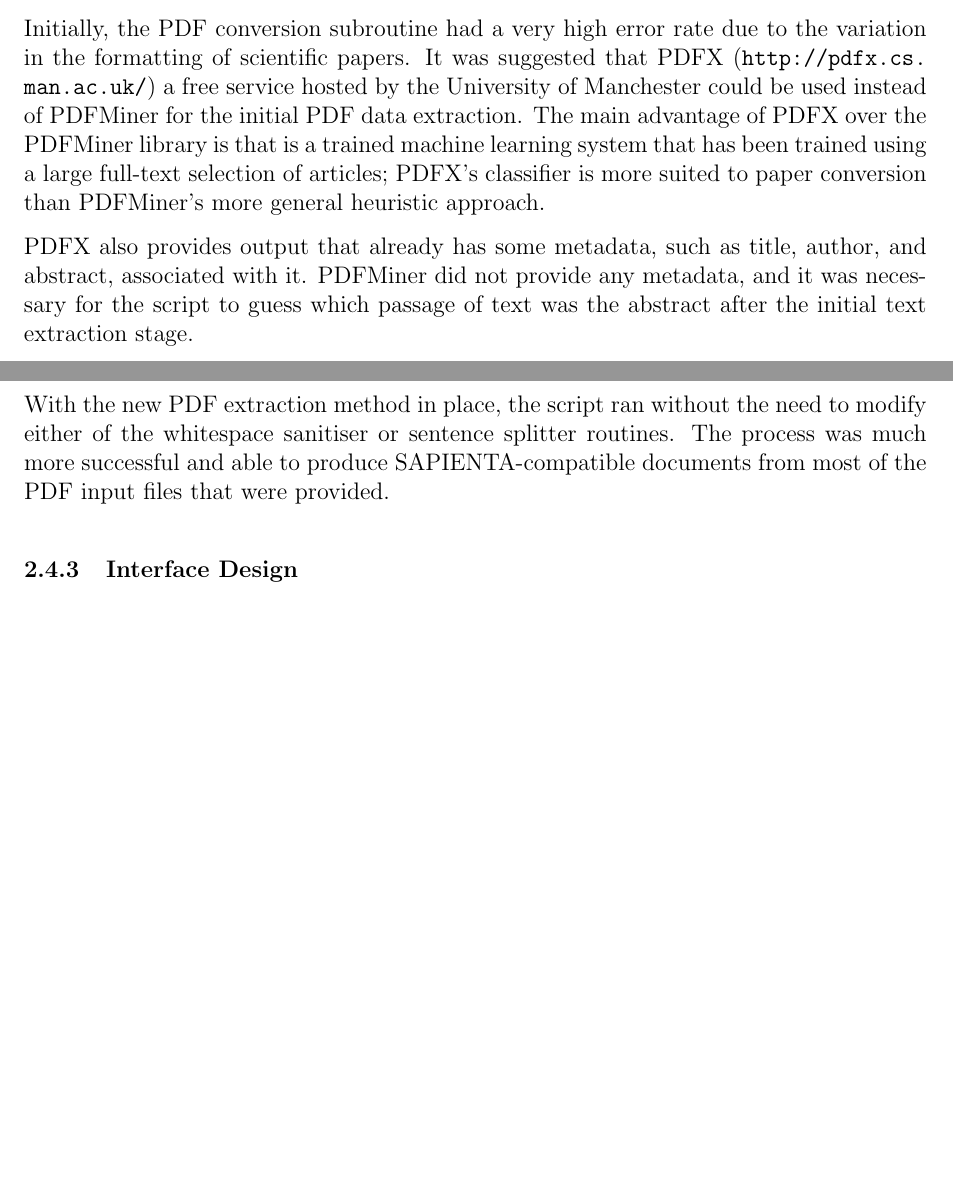
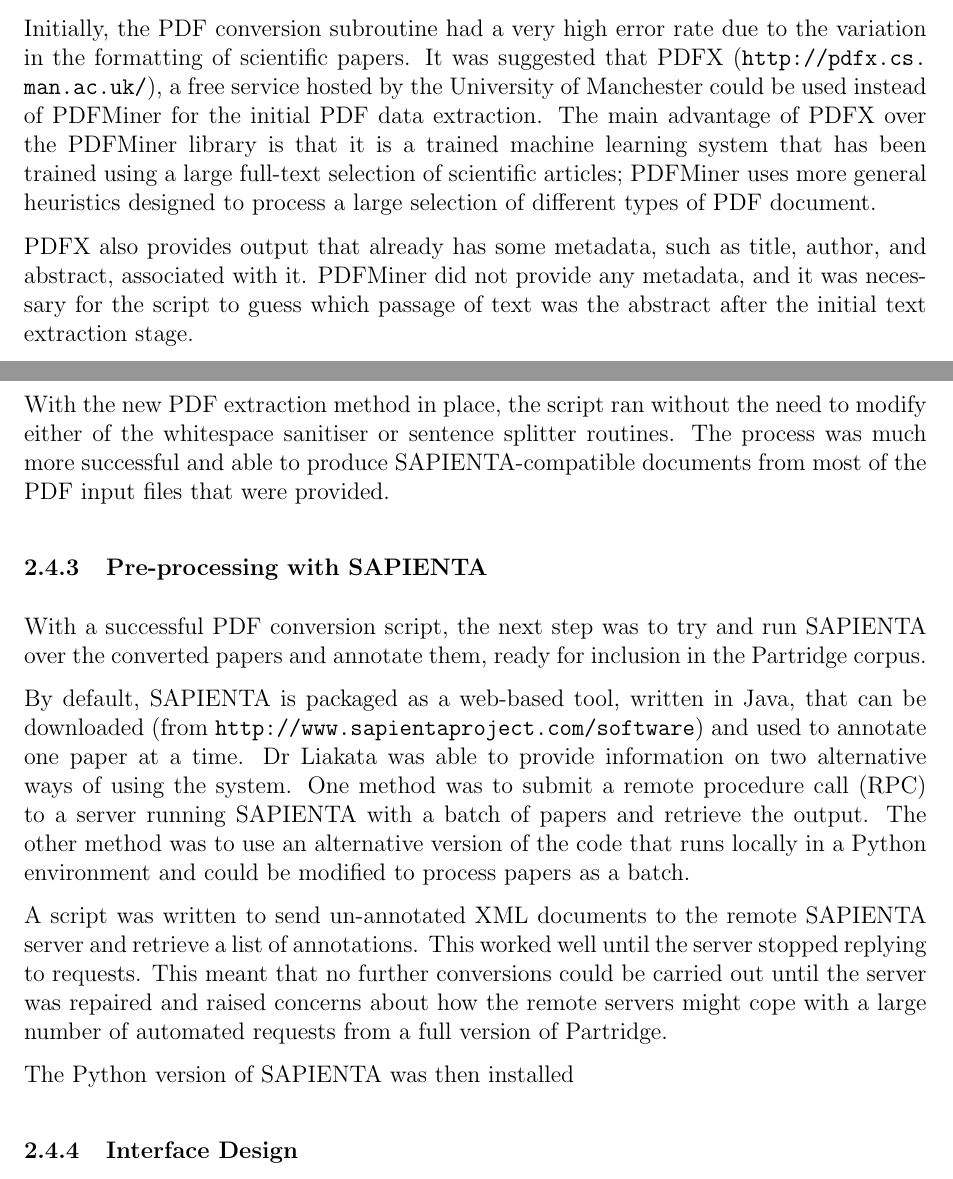
Before and after one commit to ravenscroftj/partridge, a LaTeX document (doc/progress_plan/report.tex): two parts of pages 11 and 12 of 14, joined at a grey line, cut so that both start at the same text, the shorter picture padded with empty space. Compiled offline with pdfLaTeX.

Commit message:
Currently talking about sapienta python edition and problems with crfsuite

```diff
--- a/doc/progress_plan/report.tex
+++ b/doc/progress_plan/report.tex
@@ -452,12 +450,12 @@ SAPIENTA.
 
 Initially, the PDF conversion subroutine had a very high error rate due to the
 variation in the formatting of scientific papers. It was suggested that PDFX
-(\url{http://pdfx.cs.man.ac.uk/}) a free service hosted by the University of
+(\url{http://pdfx.cs.man.ac.uk/}), a free service hosted by the University of
 Manchester could be used instead of PDFMiner for the initial PDF data
-extraction. The main advantage of PDFX over the PDFMiner library is that is a
+extraction. The main advantage of PDFX over the PDFMiner library is that it is a
 trained machine learning system that has been trained using a large full-text
-selection of articles; PDFX's classifier is more suited to paper conversion
-than PDFMiner's more general heuristic approach.
+selection of scientific articles; PDFMiner uses more general heuristics
+designed to process a large selection of different types of PDF document.
 
 PDFX also provides output that already has some metadata, such as title,
 author, and abstract, associated with it. PDFMiner did not provide any
@@ -468,6 +466,30 @@ With the new PDF extraction method in place, the script ran without the need
 to modify either of the whitespace sanitiser or sentence splitter routines. The
 process was much more successful and able to produce SAPIENTA-compatible
 documents from most of the PDF input files that were provided.
+
+\subsubsection{Pre-processing with SAPIENTA}
+
+With a successful PDF conversion script, the next step was to try and run
+SAPIENTA over the converted papers and annotate them, ready for inclusion in
+the Partridge corpus.
+
+By default, SAPIENTA is packaged as a web-based tool, written in Java, that
+can be downloaded (from \url{http://www.sapientaproject.com/software}) and used
+to annotate one paper at a time. Dr Liakata was able to provide information on
+two alternative ways of using the system. One method was to submit a remote
+procedure call (RPC) to a server running SAPIENTA with a batch of papers and
+retrieve the output. The other method was to use an alternative version of the
+code that runs locally in a Python environment and could be modified to process
+papers as a batch.
+
+A script was written to send un-annotated XML documents to the remote SAPIENTA
+server and retrieve a list of annotations. This worked well until the server
+stopped replying to requests. This meant that no further conversions could be
+carried out until the server was repaired and raised concerns about how the
+remote servers might cope with a large number of automated requests from a
+full version of Partridge.
+
+The Python version of SAPIENTA was then installed
 
 
 \subsubsection{Interface Design}
```
Also changed, not shown: doc/progress_plan/report.tex (2 more changed lines).
